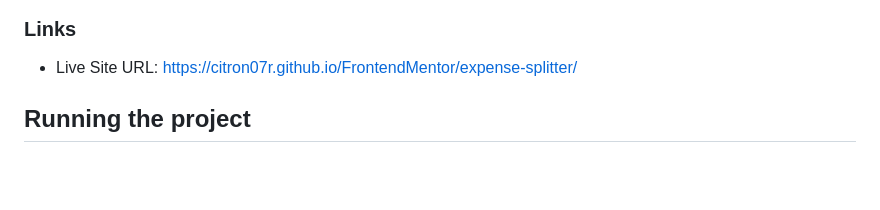
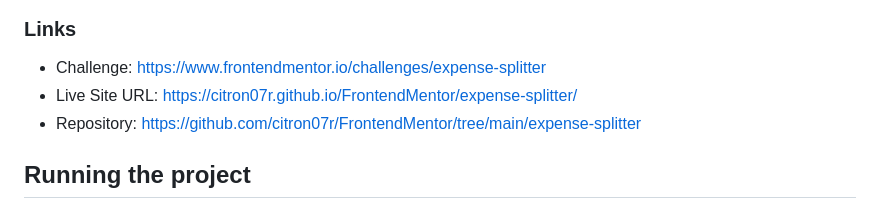
Before and after one commit to citron07r/FrontendMentor, a Markdown page: expense-splitter/README.md, the part around one of its changes. Drawn GitHub-style; blank space fills up the shorter version.

Commit message:
Link the specific challenge so the solution can be read against its brief

```diff
--- a/expense-splitter/README.md
+++ b/expense-splitter/README.md
@@ -29,7 +29,9 @@ This is the **frontend-only path** described in `spec/technical-requirements.md`
 
 ### Links
 
+- Challenge: https://www.frontendmentor.io/challenges/expense-splitter
 - Live Site URL: https://citron07r.github.io/FrontendMentor/expense-splitter/
+- Repository: https://github.com/citron07r/FrontendMentor/tree/main/expense-splitter
 
 ## Running the project
 
```
Also changed, not shown: other parts of expense-splitter/README.md (+1 -1 lines).
